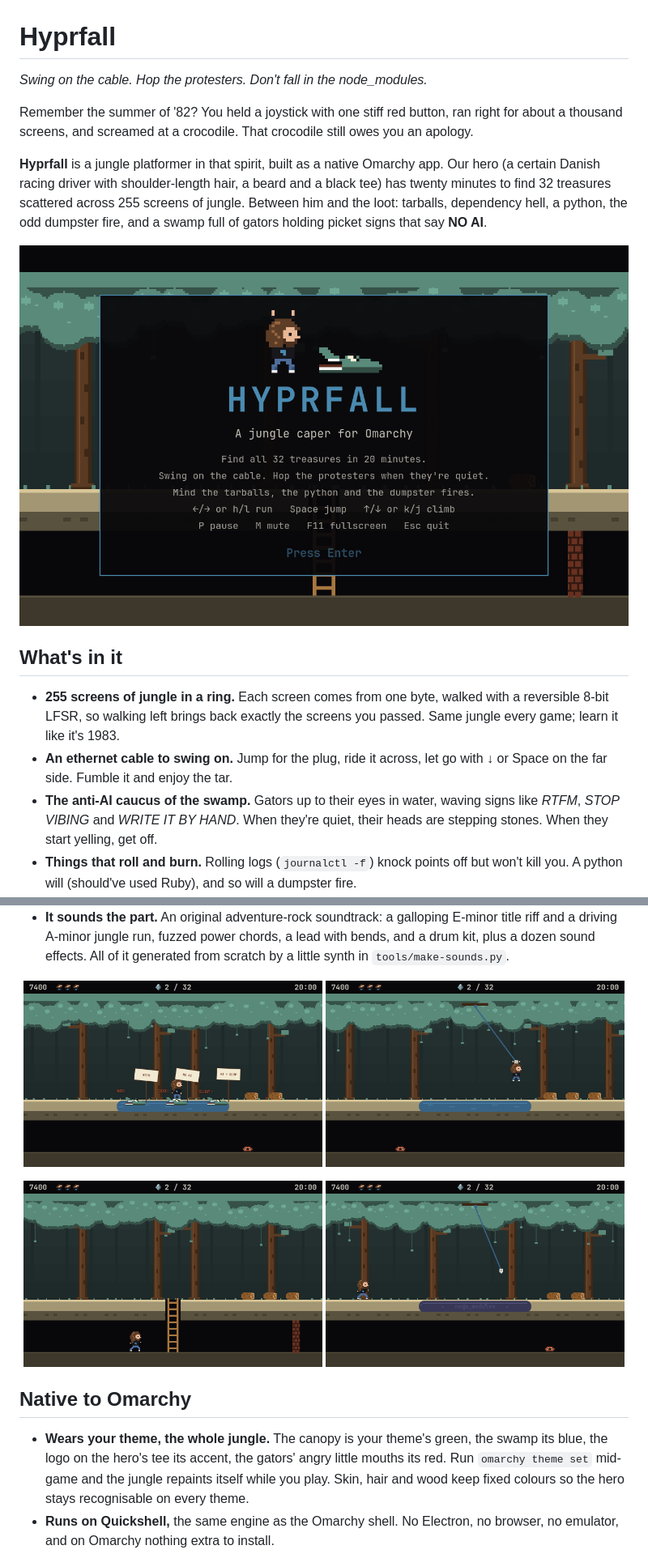
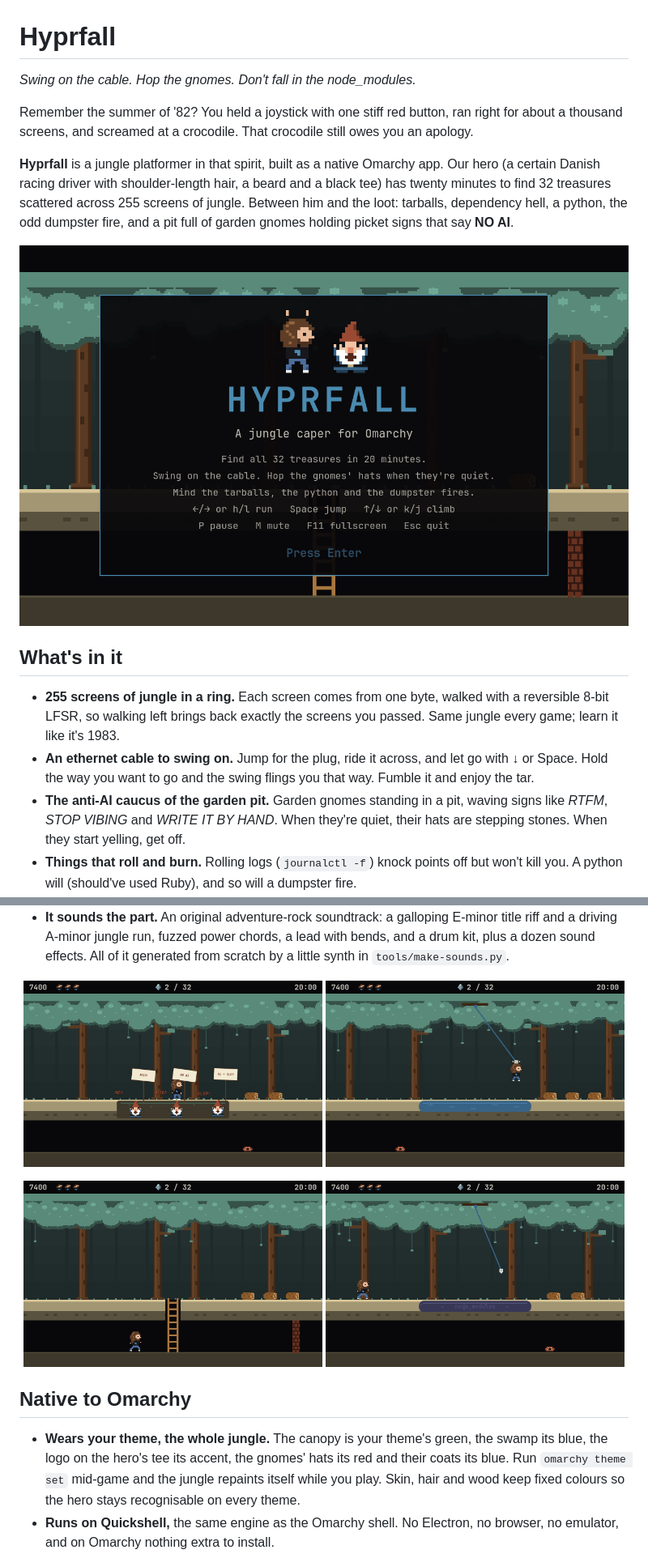
Before and after one commit to ninepointlabs/hyprfall, a Markdown page: README.md, 2 parts joined by grey strips. Shown: that part at 81% size. GitHub-like rendering; pictures changed too: assets/screens/protest.png, assets/screens/title.png.

Commit message:
Garden gnomes in a pit instead of gators; letting go of the cable flings you

```diff
--- a/README.md
+++ b/README.md
@@ -1,6 +1,6 @@
 # Hyprfall
 
-*Swing on the cable. Hop the protesters. Don't fall in the node_modules.*
+*Swing on the cable. Hop the gnomes. Don't fall in the node_modules.*
 
 Remember the summer of '82? You held a joystick with one stiff red button,
 ran right for about a thousand screens, and screamed at a crocodile. That
@@ -10,7 +10,7 @@ crocodile still owes you an apology.
 app. Our hero (a certain Danish racing driver with shoulder-length hair, a
 beard and a black tee) has twenty minutes to find 32 treasures scattered across 255
 screens of jungle. Between him and the loot: tarballs, dependency hell, a
-python, the odd dumpster fire, and a swamp full of gators holding picket
-signs that say **NO AI**.
+python, the odd dumpster fire, and a pit full of garden gnomes holding
+picket signs that say **NO AI**.
 
 <p align="center">
@@ -22,11 +22,12 @@ signs that say **NO AI**.
 - **255 screens of jungle in a ring.** Each screen comes from one byte,
   walked with a reversible 8-bit LFSR, so walking left brings back exactly
   the screens you passed. Same jungle every game; learn it like it's 1983.
-- **An ethernet cable to swing on.** Jump for the plug, ride it across, let
-  go with ↓ or Space on the far side. Fumble it and enjoy the tar.
-- **The anti-AI caucus of the swamp.** Gators up to their eyes in water,
-  waving signs like *RTFM*, *STOP VIBING* and *WRITE IT BY HAND*. When
-  they're quiet, their heads are stepping stones. When they start yelling,
+- **An ethernet cable to swing on.** Jump for the plug, ride it across, and
+  let go with ↓ or Space. Hold the way you want to go and the swing flings
+  you that way. Fumble it and enjoy the tar.
+- **The anti-AI caucus of the garden pit.** Garden gnomes standing in a
+  pit, waving signs like *RTFM*, *STOP VIBING* and *WRITE IT BY HAND*. When
+  they're quiet, their hats are stepping stones. When they start yelling,
   get off.
 - **Things that roll and burn.** Rolling logs (`journalctl -f`) knock points
   off but won't kill you. A python will (should've used Ruby), and so will
@@ -56,8 +57,8 @@ signs that say **NO AI**.
 ## Native to Omarchy
 
 - **Wears your theme, the whole jungle.** The canopy is your theme's green,
-  the swamp its blue, the logo on the hero's tee its accent, the gators' angry little
-  mouths its red. Run `omarchy theme set` mid-game and the jungle repaints
+  the swamp its blue, the logo on the hero's tee its accent, the gnomes'
+  hats its red and their coats its blue. Run `omarchy theme set` mid-game and the jungle repaints
   itself while you play. Skin, hair and wood keep fixed colours so the hero
   stays recognisable on every theme.
 - **Runs on Quickshell,** the same engine as the Omarchy shell. No Electron,
```
Also changed, not shown: other parts of README.md (+4 -4 lines), 6 other files.
